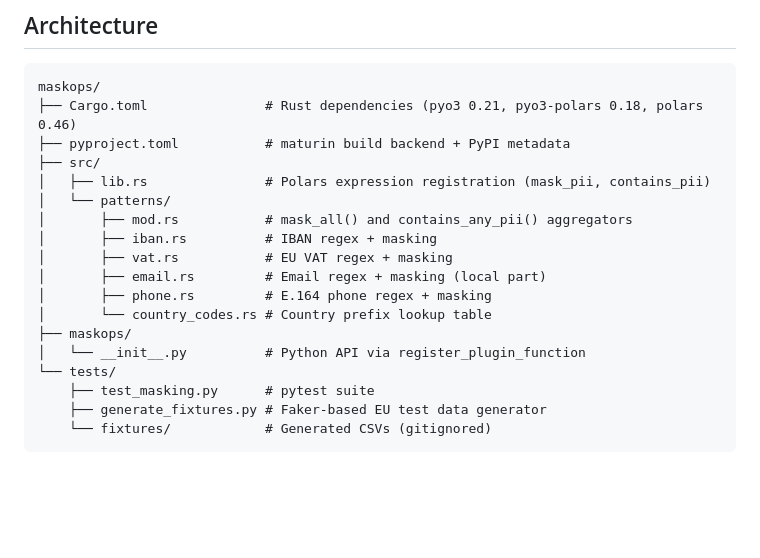
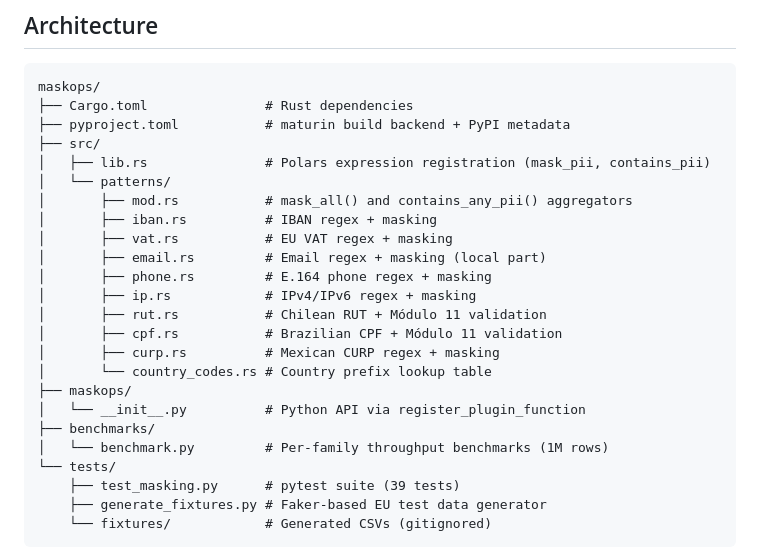
Before and after one commit to fcarvajalbrown/MaskOps, a Markdown page: README.md, the part around the change. GitHub-like rendering; blank space fills up the shorter version.

Commit message:
file tree fix

````diff
--- a/README.md
+++ b/README.md
@@ -33,7 +33,7 @@ No Python objects created per row. No NLP model loaded. No intermediate files.
 
 ```
 maskops/
-├── Cargo.toml               # Rust dependencies (pyo3 0.21, pyo3-polars 0.18, polars 0.46)
+├── Cargo.toml               # Rust dependencies
 ├── pyproject.toml           # maturin build backend + PyPI metadata
 ├── src/
 │   ├── lib.rs               # Polars expression registration (mask_pii, contains_pii)
@@ -43,11 +43,17 @@ maskops/
 │       ├── vat.rs           # EU VAT regex + masking
 │       ├── email.rs         # Email regex + masking (local part)
 │       ├── phone.rs         # E.164 phone regex + masking
+│       ├── ip.rs            # IPv4/IPv6 regex + masking
+│       ├── rut.rs           # Chilean RUT + Módulo 11 validation
+│       ├── cpf.rs           # Brazilian CPF + Módulo 11 validation
+│       ├── curp.rs          # Mexican CURP regex + masking
 │       └── country_codes.rs # Country prefix lookup table
 ├── maskops/
 │   └── __init__.py          # Python API via register_plugin_function
+├── benchmarks/
+│   └── benchmark.py         # Per-family throughput benchmarks (1M rows)
 └── tests/
-    ├── test_masking.py      # pytest suite
+    ├── test_masking.py      # pytest suite (39 tests)
     ├── generate_fixtures.py # Faker-based EU test data generator
     └── fixtures/            # Generated CSVs (gitignored)
 ```
````
